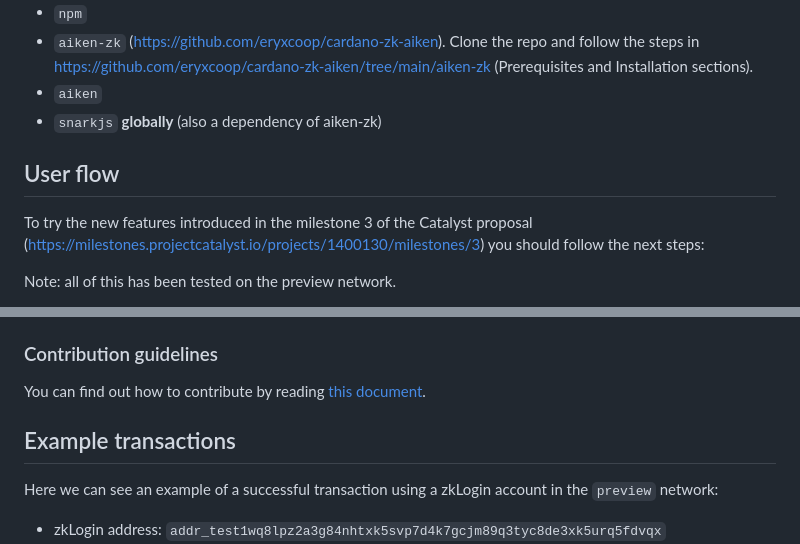
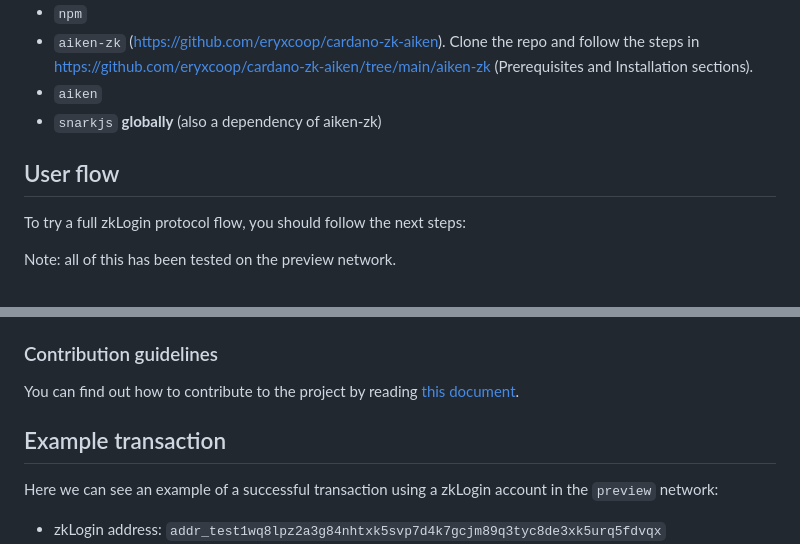
Before and after one commit to eryxcoop/zklogin-aiken, a Markdown page: README.md, 2 parts joined by grey strips. Rendered like a GitHub page.

```diff
--- a/README.md
+++ b/README.md
@@ -10,7 +10,7 @@ This repo contains an implementation of the zkLogin protocol in the cardano bloc
 
 
 ## User flow
-To try the new features introduced in the milestone 3 of the Catalyst proposal (https://milestones.projectcatalyst.io/projects/1400130/milestones/3) you should follow the next steps:
+To try a full zkLogin protocol flow, you should follow the next steps:
 
 Note: all of this has been tested on the preview network.
 
@@ -42,9 +42,9 @@ Note: all of this has been tested on the preview network.
 * Replace `backend/verification_key.zkey` with the new one found in `circuits/build/zk_login_final.zkey`.
 
 ### Contribution guidelines
-You can find out how to contribute by reading [this document](https://github.com/eryxcoop/zklogin-aiken/blob/main/Developer%20documentation.pdf).
+You can find out how to contribute to the project by reading [this document](https://github.com/eryxcoop/zklogin-aiken/blob/main/Developer%20documentation.pdf).
 
-## Example transactions
+## Example transaction
 Here we can see an example of a successful transaction using a zkLogin account in the `preview` network:
 * zkLogin address: `addr_test1wq8lpz2a3g84nhtxk5svp7d4k7gcjm89q3tyc8de3xk5urq5fdvqx`
 * Destination address: `addr_test1wq8lpz2a3g84nhtxk5svp7d4k7gcjm89q3tyc8de3xk5urq5fdvqx` (same one)
```
